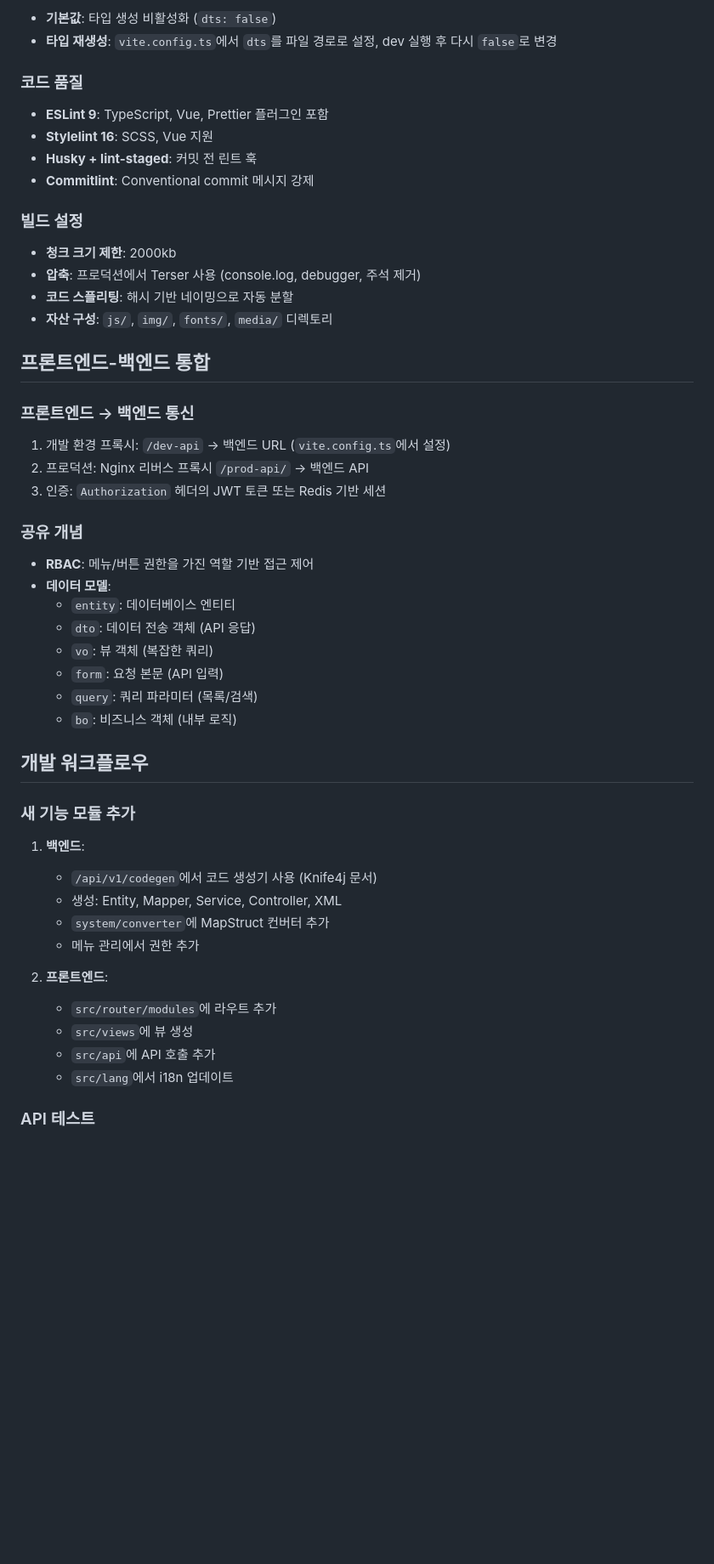
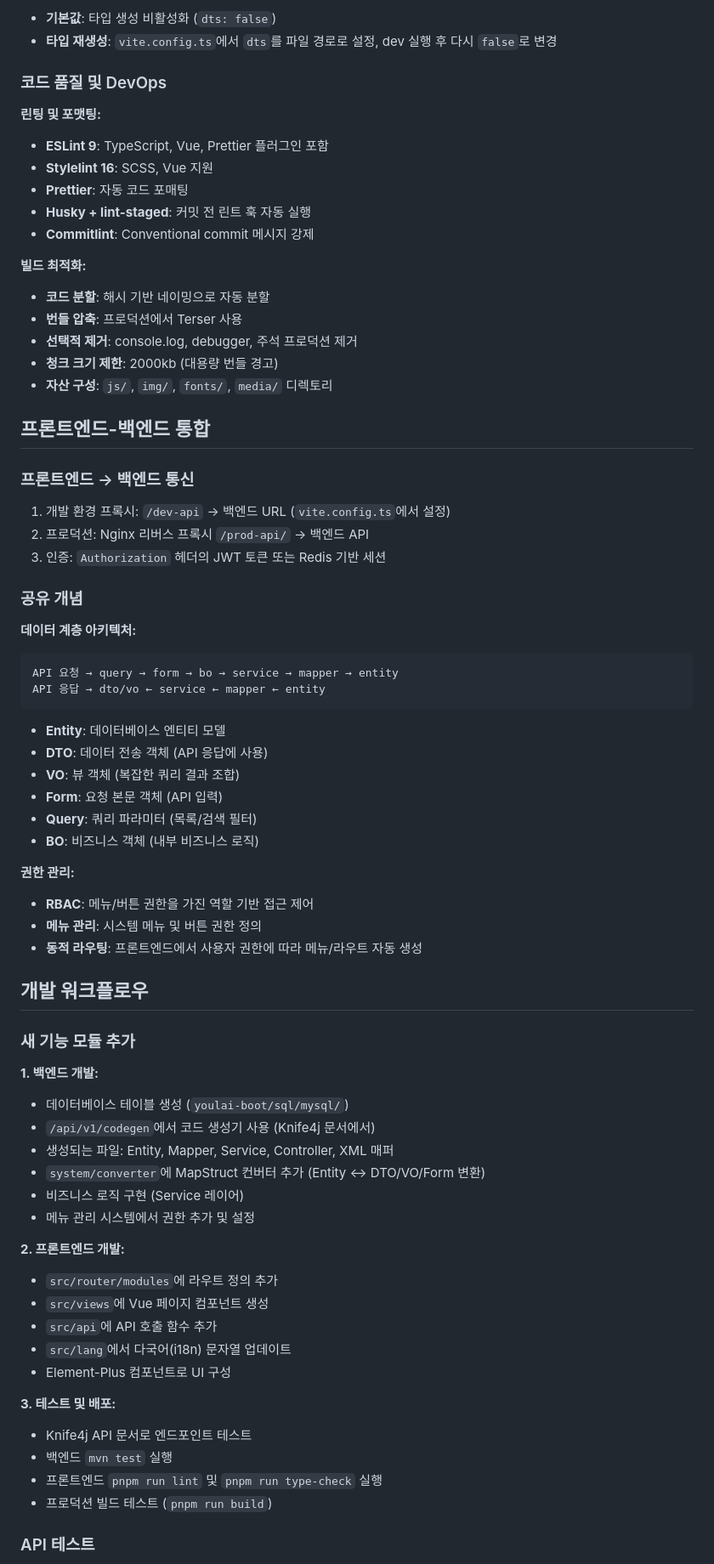
Before and after one commit to jaehakim/youlai20251214, a Markdown page: CLAUDE.md, the part around one of its changes. Shown at 85% size. Drawn GitHub-style; blank space fills up the shorter version.

````diff
--- a/CLAUDE.md
+++ b/CLAUDE.md
@@ -151,19 +176,22 @@ pnpm run commit
 - **기본값**: 타입 생성 비활성화 (`dts: false`)
 - **타입 재생성**: `vite.config.ts`에서 `dts`를 파일 경로로 설정, dev 실행 후 다시 `false`로 변경
 
-### 코드 품질
+### 코드 품질 및 DevOps
 
+**린팅 및 포맷팅:**
 - **ESLint 9**: TypeScript, Vue, Prettier 플러그인 포함
 - **Stylelint 16**: SCSS, Vue 지원
-- **Husky + lint-staged**: 커밋 전 린트 훅
+- **Prettier**: 자동 코드 포매팅
+- **Husky + lint-staged**: 커밋 전 린트 훅 자동 실행
 - **Commitlint**: Conventional commit 메시지 강제
 
-### 빌드 설정
+**빌드 최적화:**
+- **코드 분할**: 해시 기반 네이밍으로 자동 분할
+- **번들 압축**: 프로덕션에서 Terser 사용
+- **선택적 제거**: console.log, debugger, 주석 프로덕션 제거
+- **청크 크기 제한**: 2000kb (대용량 번들 경고)
+- **자산 구성**: `js/`, `img/`, `fonts/`, `media/` 디렉토리
 
-- **청크 크기 제한**: 2000kb
-- **압축**: 프로덕션에서 Terser 사용 (console.log, debugger, 주석 제거)
-- **코드 스플리팅**: 해시 기반 네이밍으로 자동 분할
-- **자산 구성**: `js/`, `img/`, `fonts/`, `media/` 디렉토리
 
 ## 프론트엔드-백엔드 통합
 
@@ -175,30 +203,49 @@ pnpm run commit
 
 ### 공유 개념
 
+**데이터 계층 아키텍처:**
+
+```
+API 요청 → query → form → bo → service → mapper → entity
+API 응답 → dto/vo ← service ← mapper ← entity
+```
+
+- **Entity**: 데이터베이스 엔티티 모델
+- **DTO**: 데이터 전송 객체 (API 응답에 사용)
+- **VO**: 뷰 객체 (복잡한 쿼리 결과 조합)
+- **Form**: 요청 본문 객체 (API 입력)
+- **Query**: 쿼리 파라미터 (목록/검색 필터)
+- **BO**: 비즈니스 객체 (내부 비즈니스 로직)
+
+**권한 관리:**
 - **RBAC**: 메뉴/버튼 권한을 가진 역할 기반 접근 제어
-- **데이터 모델**:
-  - `entity`: 데이터베이스 엔티티
-  - `dto`: 데이터 전송 객체 (API 응답)
-  - `vo`: 뷰 객체 (복잡한 쿼리)
-  - `form`: 요청 본문 (API 입력)
-  - `query`: 쿼리 파라미터 (목록/검색)
-  - `bo`: 비즈니스 객체 (내부 로직)
+- **메뉴 관리**: 시스템 메뉴 및 버튼 권한 정의
+- **동적 라우팅**: 프론트엔드에서 사용자 권한에 따라 메뉴/라우트 자동 생성
 
 ## 개발 워크플로우
 
 ### 새 기능 모듈 추가
 
-1. **백엔드**:
-   - `/api/v1/codegen`에서 코드 생성기 사용 (Knife4j 문서)
-   - 생성: Entity, Mapper, Service, Controller, XML
-   - `system/converter`에 MapStruct 컨버터 추가
-   - 메뉴 관리에서 권한 추가
+**1. 백엔드 개발:**
+   - 데이터베이스 테이블 생성 (`youlai-boot/sql/mysql/`)
+   - `/api/v1/codegen`에서 코드 생성기 사용 (Knife4j 문서에서)
+   - 생성되는 파일: Entity, Mapper, Service, Controller, XML 매퍼
+   - `system/converter`에 MapStruct 컨버터 추가 (Entity ↔ DTO/VO/Form 변환)
+   - 비즈니스 로직 구현 (Service 레이어)
+   - 메뉴 관리 시스템에서 권한 추가 및 설정
 
-2. **프론트엔드**:
-   - `src/router/modules`에 라우트 추가
-   - `src/views`에 뷰 생성
-   - `src/api`에 API 호출 추가
-   - `src/lang`에서 i18n 업데이트
+**2. 프론트엔드 개발:**
+   - `src/router/modules`에 라우트 정의 추가
+   - `src/views`에 Vue 페이지 컴포넌트 생성
+   - `src/api`에 API 호출 함수 추가
+   - `src/lang`에서 다국어(i18n) 문자열 업데이트
+   - Element-Plus 컴포넌트로 UI 구성
+
+**3. 테스트 및 배포:**
+   - Knife4j API 문서로 엔드포인트 테스트
+   - 백엔드 `mvn test` 실행
+   - 프론트엔드 `pnpm run lint` 및 `pnpm run type-check` 실행
+   - 프로덕션 빌드 테스트 (`pnpm run build`)
 
 ### API 테스트
 
````
Also changed, not shown: other parts of CLAUDE.md (+79 -0 lines).
